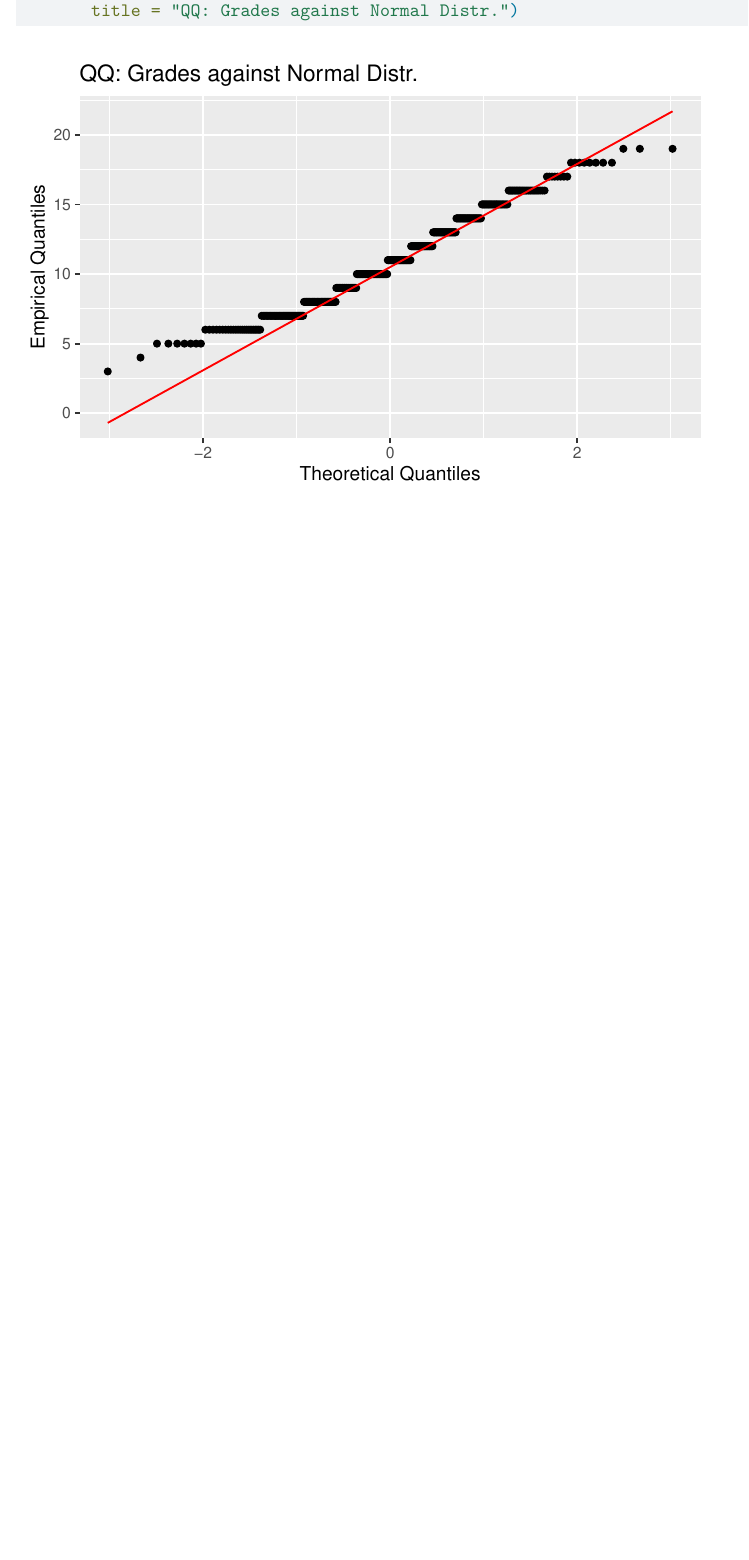
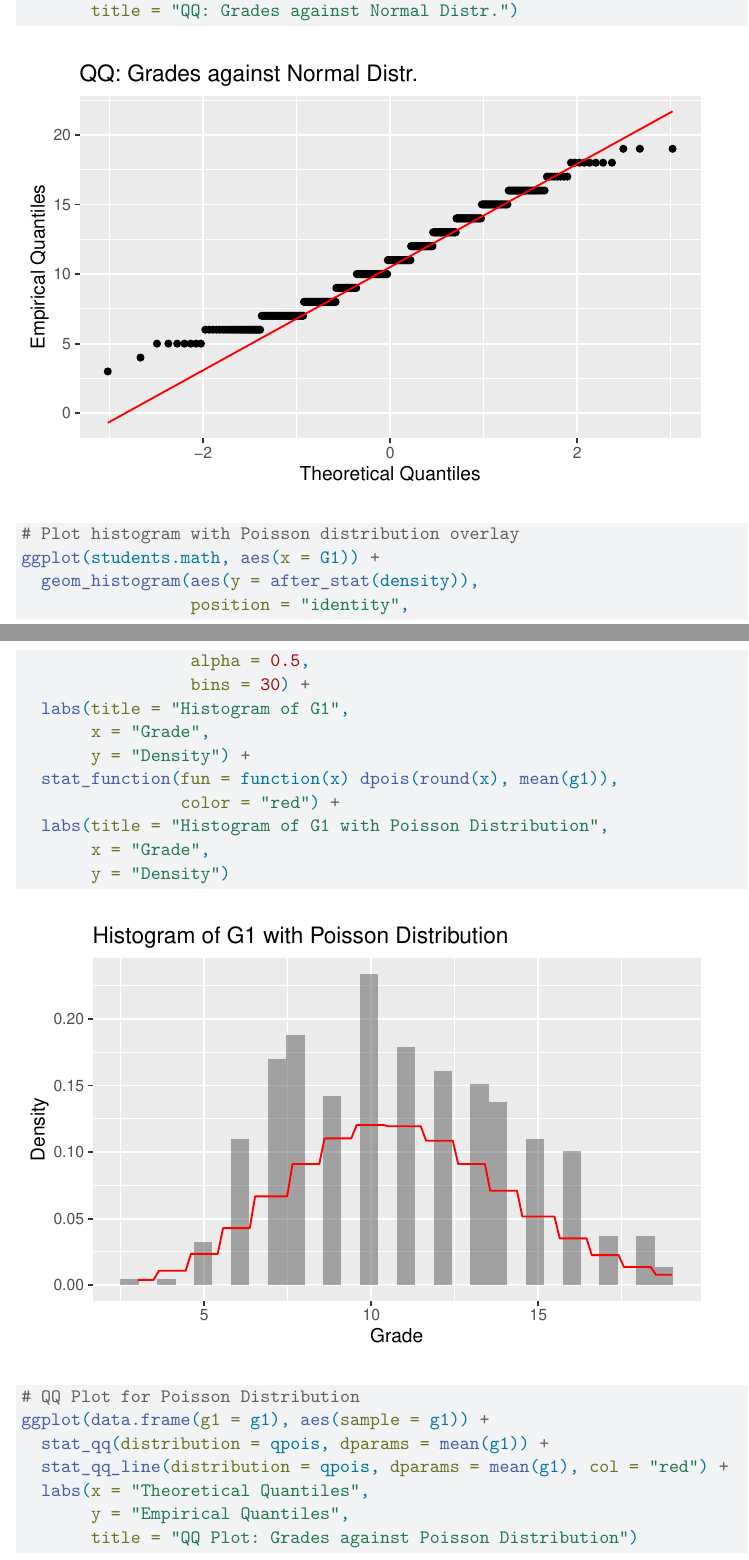
Before and after one commit to immanuel-klein/applied-statistics, a Quarto document (Exercise07.qmd): part of page 3 of 3 before the commit and two parts of pages 3 and 4 of 5 after it, the two joined at a grey line, cut so that both start at the same text, the shorter picture padded with empty space. Rendered offline with R 4.5, knitr and Pandoc in place of Quarto, then LaTeX, with nearby package versions.

Commit message:
update 07

```diff
--- a/Exercise07.qmd
+++ b/Exercise07.qmd
@@ -46,3 +46,26 @@ ggplot(data.frame(g1 = g1), aes(sample = g1)) +
   labs(x = "Theoretical Quantiles",
        y = "Empirical Quantiles",
        title = "QQ: Grades against Normal Distr.")
+
+
+# Plot histogram with Poisson distribution overlay
+ggplot(students.math, aes(x = G1)) +
+  geom_histogram(aes(y = after_stat(density)),
+                 position = "identity",
+                 alpha = 0.5,
+                 bins = 30) +
+  labs(title = "Histogram of G1",
+       x = "Grade",
+       y = "Density") +
+  stat_function(fun = function(x) dpois(round(x), mean(g1)),
+                color = "red") +
+  labs(title = "Histogram of G1 with Poisson Distribution",
+       x = "Grade",
+       y = "Density")
+
+# QQ Plot for Poisson Distribution
+ggplot(data.frame(g1 = g1), aes(sample = g1)) +
+  stat_qq(distribution = qpois, dparams = mean(g1)) +
+  stat_qq_line(distribution = qpois, dparams = mean(g1), col = "red") +
+  labs(x = "Theoretical Quantiles",
+       y = "Empirical Quantiles",
```
Also changed, not shown: Exercise07.qmd (2 more changed lines), 1 other file.
